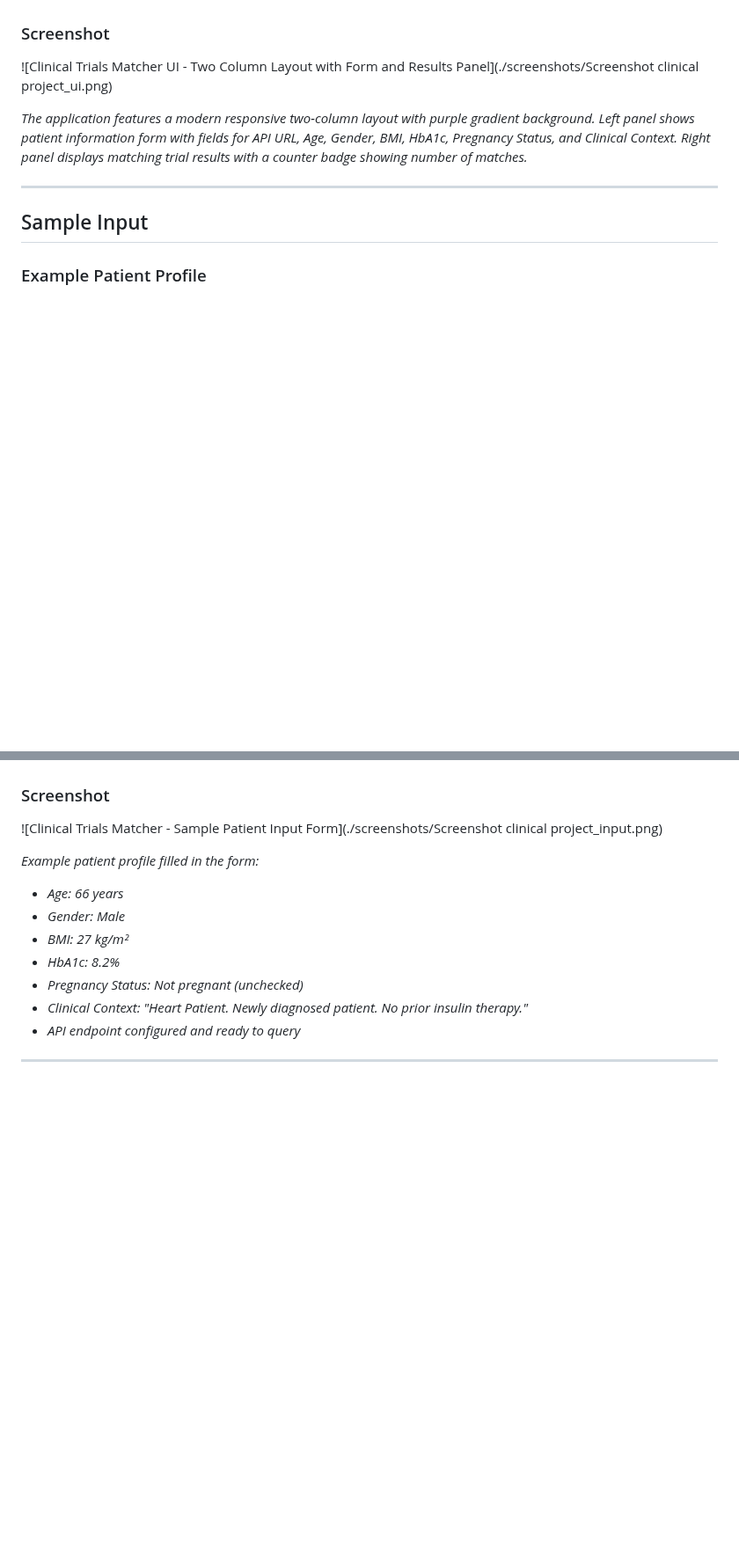
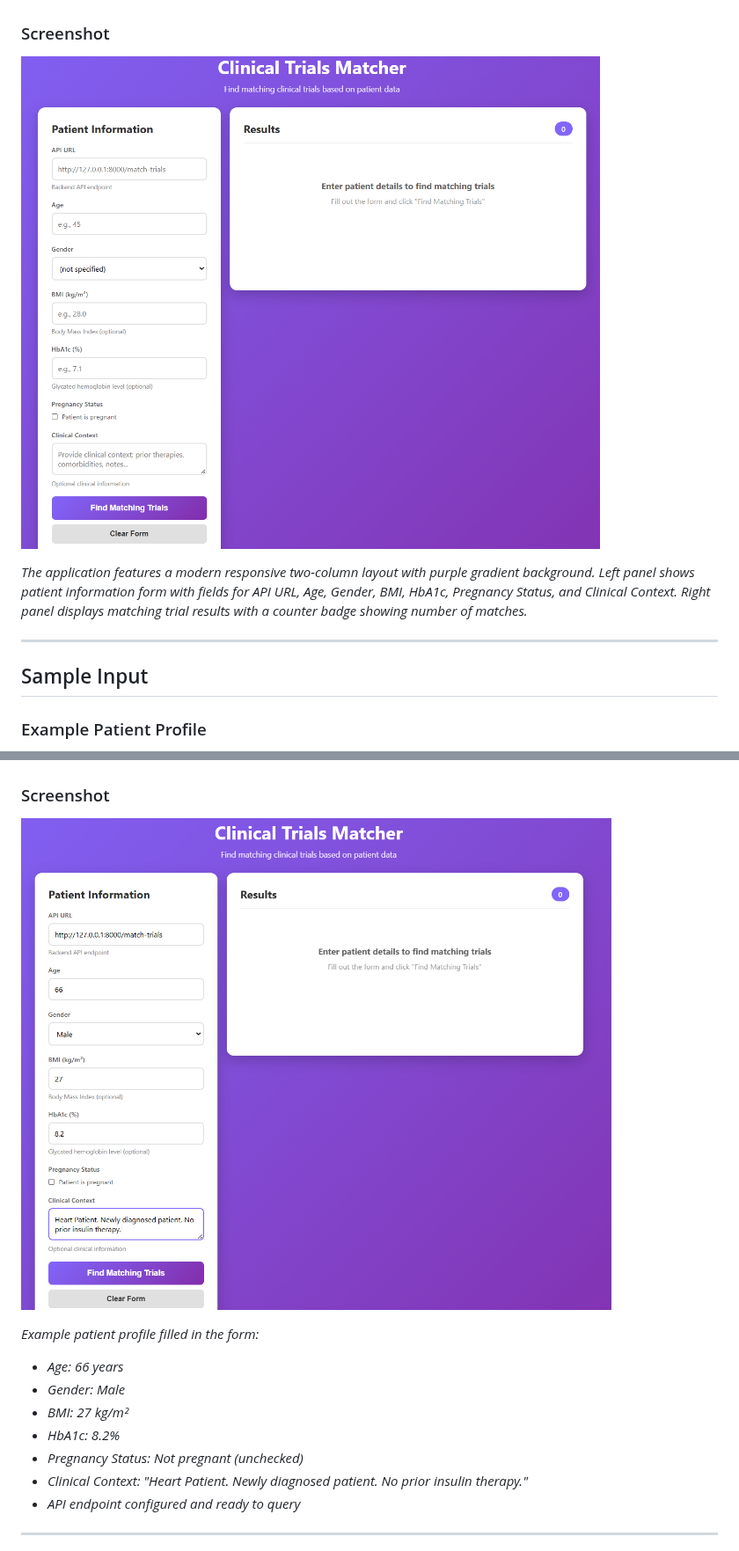
Before and after one commit to vansh23106-sudo/ClinTrialFinder, a Markdown page: results.md, 2 parts joined by grey strips. Shown at 88% size. Drawn GitHub-style; blank space fills up the shorter version.

```diff
--- a/results.md
+++ b/results.md
@@ -37,7 +37,7 @@ The right panel displays matching trial results with:
 
 ### Screenshot
 
-![Clinical Trials Matcher UI - Two Column Layout with Form and Results Panel](./screenshots/Screenshot clinical project_ui.png)
+![Clinical Trials Matcher UI - Two Column Layout with Form and Results Panel](./screenshots/Screenshot%20clinical%20project_ui.png)
 
 *The application features a modern responsive two-column layout with purple gradient background. Left panel shows patient information form with fields for API URL, Age, Gender, BMI, HbA1c, Pregnancy Status, and Clinical Context. Right panel displays matching trial results with a counter badge showing number of matches.*
 
@@ -68,7 +68,7 @@ A typical patient query includes:
 
 ### Screenshot
 
-![Clinical Trials Matcher - Sample Patient Input Form](./screenshots/Screenshot clinical project_input.png)
+![Clinical Trials Matcher - Sample Patient Input Form](./screenshots/Screenshot%20clinical%20project_input.png)
 
 *Example patient profile filled in the form:*
 - *Age: 66 years*
```
Also changed, not shown: other parts of results.md (+2 -2 lines).
